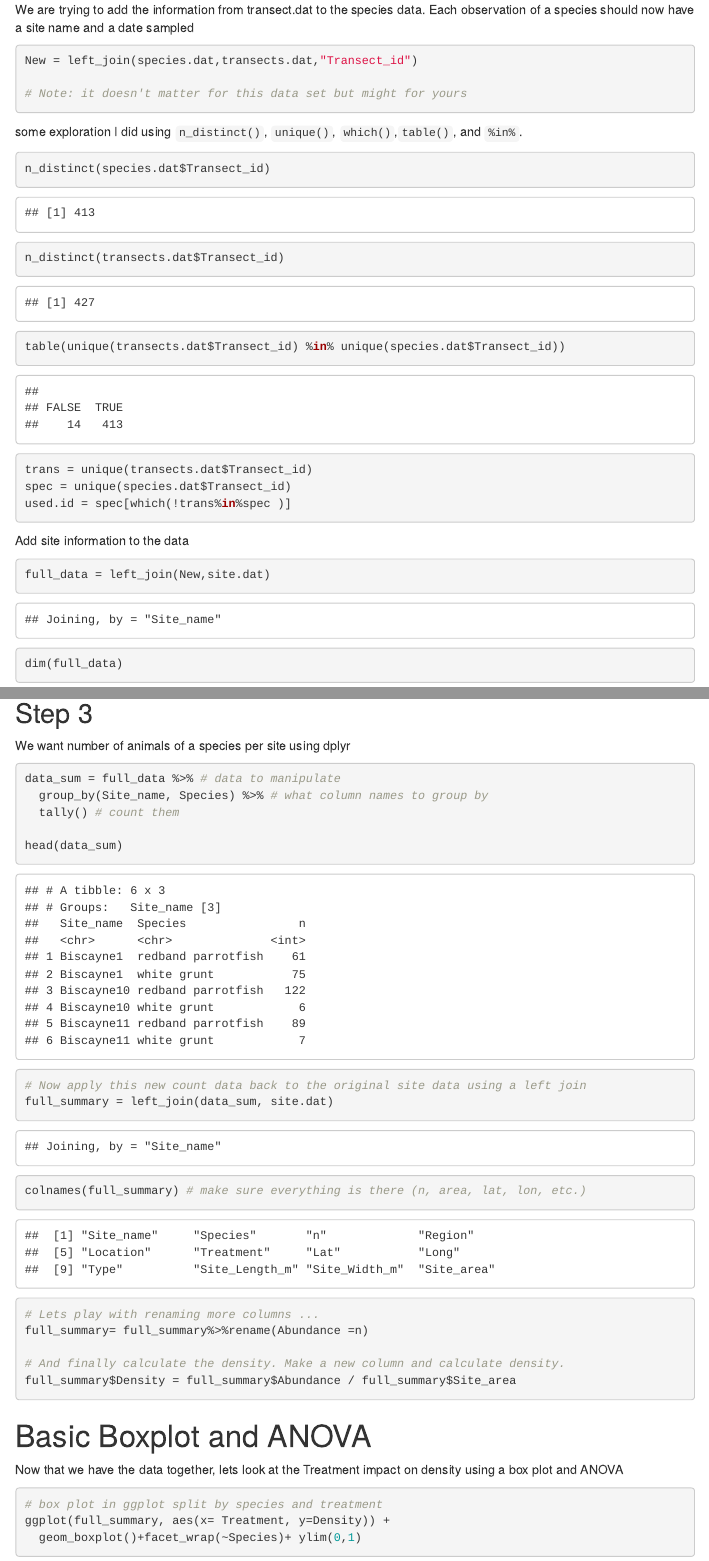
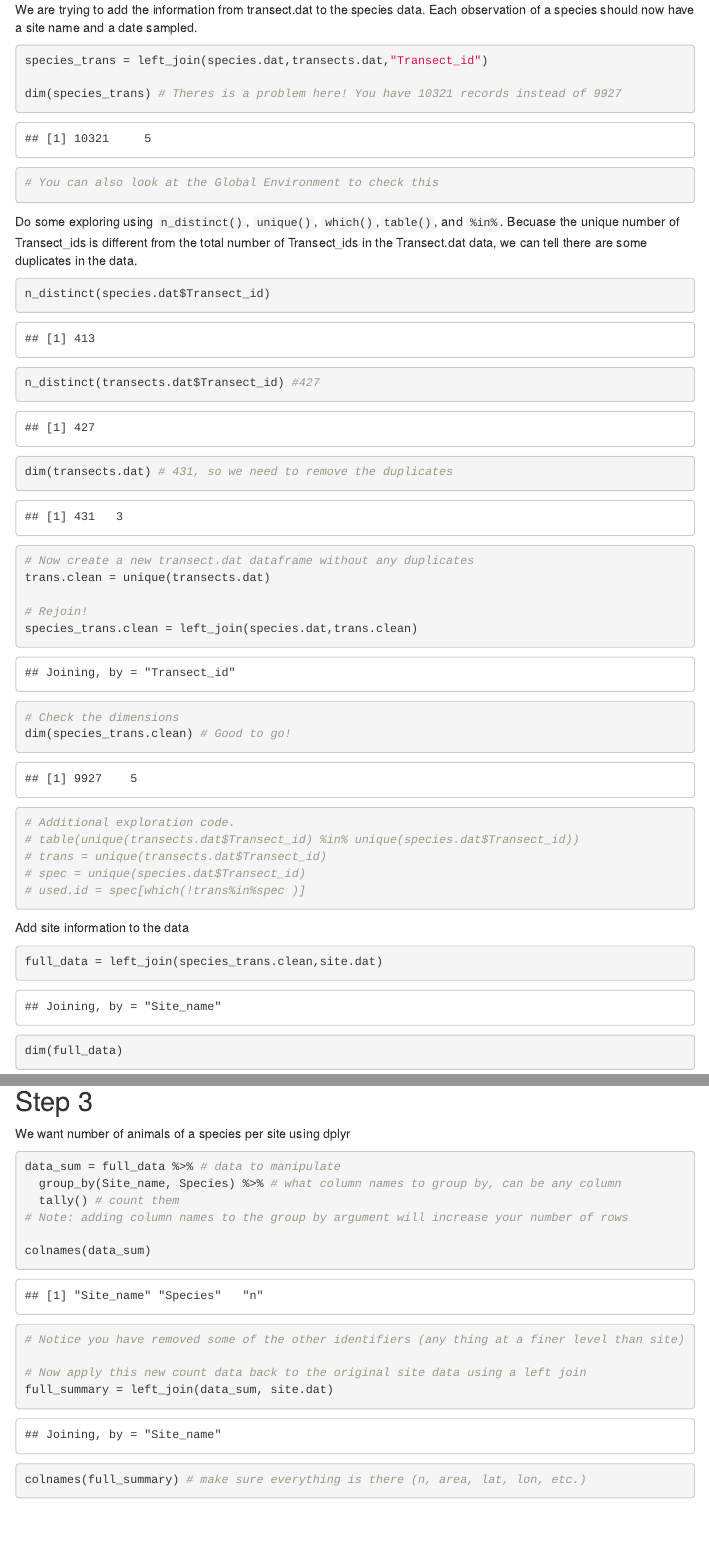
Before and after one commit to OfficialBweems/DirtyData-CleanMaps, an R Markdown document (DataToMaps.Rmd): the page in a window 1100 px wide, from 5750 px down, and a second part further down, joined at a grey line. The pictures show the output file DataToMaps.html that the author committed with the source, opened offline; menus at the side of the page are left out.

Commit message:
added code to tutorial

````diff
--- a/DataToMaps.Rmd
+++ b/DataToMaps.Rmd
@@ -3,13 +3,13 @@ title: "From Messy Data to Clean Maps"
 author: "LaTreese Denson & Alex Davis"
 date: "06/16/2021"
 output:
-  word_document:
-    toc: yes
-    toc_depth: '2'
   html_document:
     toc_float: yes
     toc: yes
     toc_depth: 2
+  word_document:
+    toc: yes
+    toc_depth: '2'
 ---
 
 ```{r setup, include=FALSE}
@@ -142,29 +142,43 @@ C. Determine how you wish to join your data. The options are Inner, left ,right,
 ![Image from the data wrangling cheatsheet.](dplyr-joins.png)
 
 
-We are trying to add the information from transect.dat to the species data. Each observation of a species should now have a site name and a date sampled
+We are trying to add the information from transect.dat to the species data. Each observation of a species should now have a site name and a date sampled.
 
 ```{r}
-New = left_join(species.dat,transects.dat,"Transect_id")
+species_trans = left_join(species.dat,transects.dat,"Transect_id")
 
-# Note: it doesn't matter for this data set but might for yours
+dim(species_trans) # Theres is a problem here! You have 10321 records instead of 9927
+# You can also look at the Global Environment to check this
 
 ```
-some exploration I did using `n_distinct()`, `unique()`, `which()`,`table()`, and `%in%`.
+
+Do some exploring using `n_distinct()`, `unique()`, `which()`,`table()`, and `%in%`. Becuase the unique number of Transect_ids is different from the total number of Transect_ids in the Transect.dat data, we can tell there are some duplicates in the data.
 
 ```{r}
 n_distinct(species.dat$Transect_id)
-n_distinct(transects.dat$Transect_id)
-table(unique(transects.dat$Transect_id) %in% unique(species.dat$Transect_id))
+n_distinct(transects.dat$Transect_id) #427
 
-trans = unique(transects.dat$Transect_id)
-spec = unique(species.dat$Transect_id)
-used.id = spec[which(!trans%in%spec )]
+dim(transects.dat) # 431, so we need to remove the duplicates
+
+# Now create a new transect.dat dataframe without any duplicates
+trans.clean = unique(transects.dat)
+
+# Rejoin!
+species_trans.clean = left_join(species.dat,trans.clean)
+
+# Check the dimensions
+dim(species_trans.clean) # Good to go!
+
+# Additional exploration code.
+# table(unique(transects.dat$Transect_id) %in% unique(species.dat$Transect_id))
+# trans = unique(transects.dat$Transect_id)
+# spec = unique(species.dat$Transect_id)
+# used.id = spec[which(!trans%in%spec )]
 ```
 
 Add site information to the data
 
 ```{r}
-full_data = left_join(New,site.dat)
+full_data = left_join(species_trans.clean,site.dat)
 
 dim(full_data)
@@ -175,10 +189,12 @@ names(full_data)
 We want number of animals of a species per site using dplyr
 ```{r}
 data_sum = full_data %>% # data to manipulate
-  group_by(Site_name, Species) %>% # what column names to group by
+  group_by(Site_name, Species) %>% # what column names to group by, can be any column
   tally() # count them
+# Note: adding column names to the group by argument will increase your number of rows
 
-head(data_sum)
+colnames(data_sum)
+# Notice you have removed some of the other identifiers (any thing at a finer level than site)
 
 # Now apply this new count data back to the original site data using a left join
 full_summary = left_join(data_sum, site.dat)
````
Also changed, not shown: DataToMaps.html, DataToMaps.Rmd (5 more changed lines).
